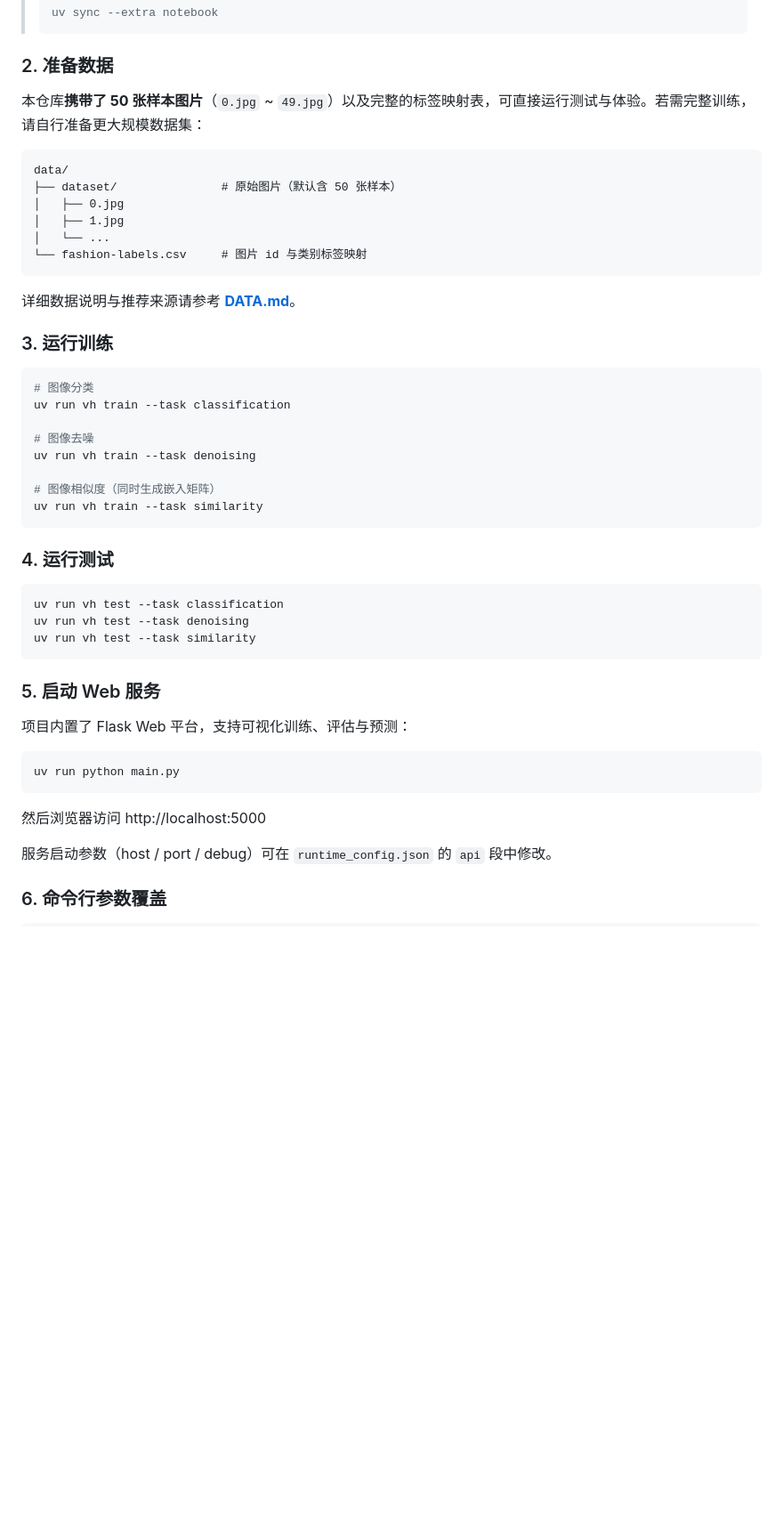
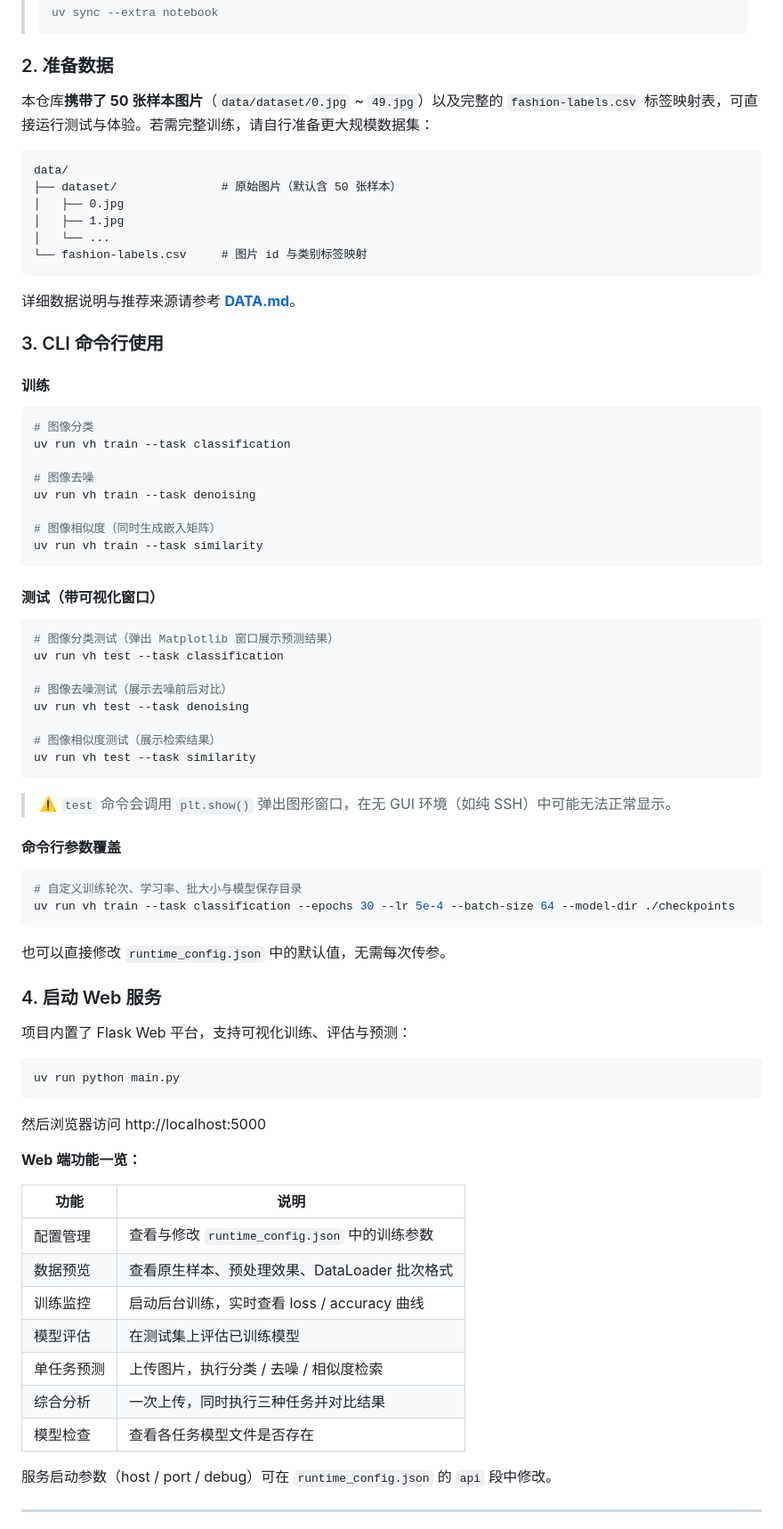
Before and after one commit to mobilesmallcar/VisualHunt, a Markdown page: README.md, the part around one of its changes. Shown at 89% size. GitHub-like rendering; blank space fills up the shorter version.

Commit message:
docs(readme): 重写 README，准确反映 CLI 与 Web 端全部功能

````diff
--- a/README.md
+++ b/README.md
@@ -44,7 +44,7 @@ uv run vh --help
 
 ### 2. 准备数据
 
-本仓库**携带了 50 张样本图片**（`0.jpg` ~ `49.jpg`）以及完整的标签映射表，可直接运行测试与体验。若需完整训练，请自行准备更大规模数据集：
+本仓库**携带了 50 张样本图片**（`data/dataset/0.jpg` ~ `49.jpg`）以及完整的 `fashion-labels.csv` 标签映射表，可直接运行测试与体验。若需完整训练，请自行准备更大规模数据集：
 
 ```text
 data/
@@ -57,7 +57,9 @@ data/
 
 详细数据说明与推荐来源请参考 [**DATA.md**](DATA.md)。
 
-### 3. 运行训练
+### 3. CLI 命令行使用
+
+#### 训练
 
 ```bash
 # 图像分类
@@ -70,15 +72,31 @@ uv run vh train --task denoising
 uv run vh train --task similarity
 ```
 
-### 4. 运行测试
+#### 测试（带可视化窗口）
 
 ```bash
+# 图像分类测试（弹出 Matplotlib 窗口展示预测结果）
 uv run vh test --task classification
+
+# 图像去噪测试（展示去噪前后对比）
 uv run vh test --task denoising
+
+# 图像相似度测试（展示检索结果）
 uv run vh test --task similarity
 ```
 
-### 5. 启动 Web 服务
+> ⚠️ `test` 命令会调用 `plt.show()` 弹出图形窗口，在无 GUI 环境（如纯 SSH）中可能无法正常显示。
+
+#### 命令行参数覆盖
+
+```bash
+# 自定义训练轮次、学习率、批大小与模型保存目录
+uv run vh train --task classification --epochs 30 --lr 5e-4 --batch-size 64 --model-dir ./checkpoints
+```
+
+也可以直接修改 `runtime_config.json` 中的默认值，无需每次传参。
+
+### 4. 启动 Web 服务
 
 项目内置了 Flask Web 平台，支持可视化训练、评估与预测：
 
@@ -88,7 +106,19 @@ uv run python main.py
 
 然后浏览器访问 http://localhost:5000
 
+**Web 端功能一览：**
+
+| 功能 | 说明 |
+|------|------|
+| 配置管理 | 查看与修改 `runtime_config.json` 中的训练参数 |
+| 数据预览 | 查看原生样本、预处理效果、DataLoader 批次格式 |
+| 训练监控 | 启动后台训练，实时查看 loss / accuracy 曲线 |
+| 模型评估 | 在测试集上评估已训练模型 |
+| 单任务预测 | 上传图片，执行分类 / 去噪 / 相似度检索 |
+| 综合分析 | 一次上传，同时执行三种任务并对比结果 |
+| 模型检查 | 查看各任务模型文件是否存在 |
+
 服务启动参数（host / port / debug）可在 `runtime_config.json` 的 `api` 段中修改。
 
-### 6. 命令行参数覆盖
+---
 
````
Also changed, not shown: other parts of README.md (+18 -7 lines).
